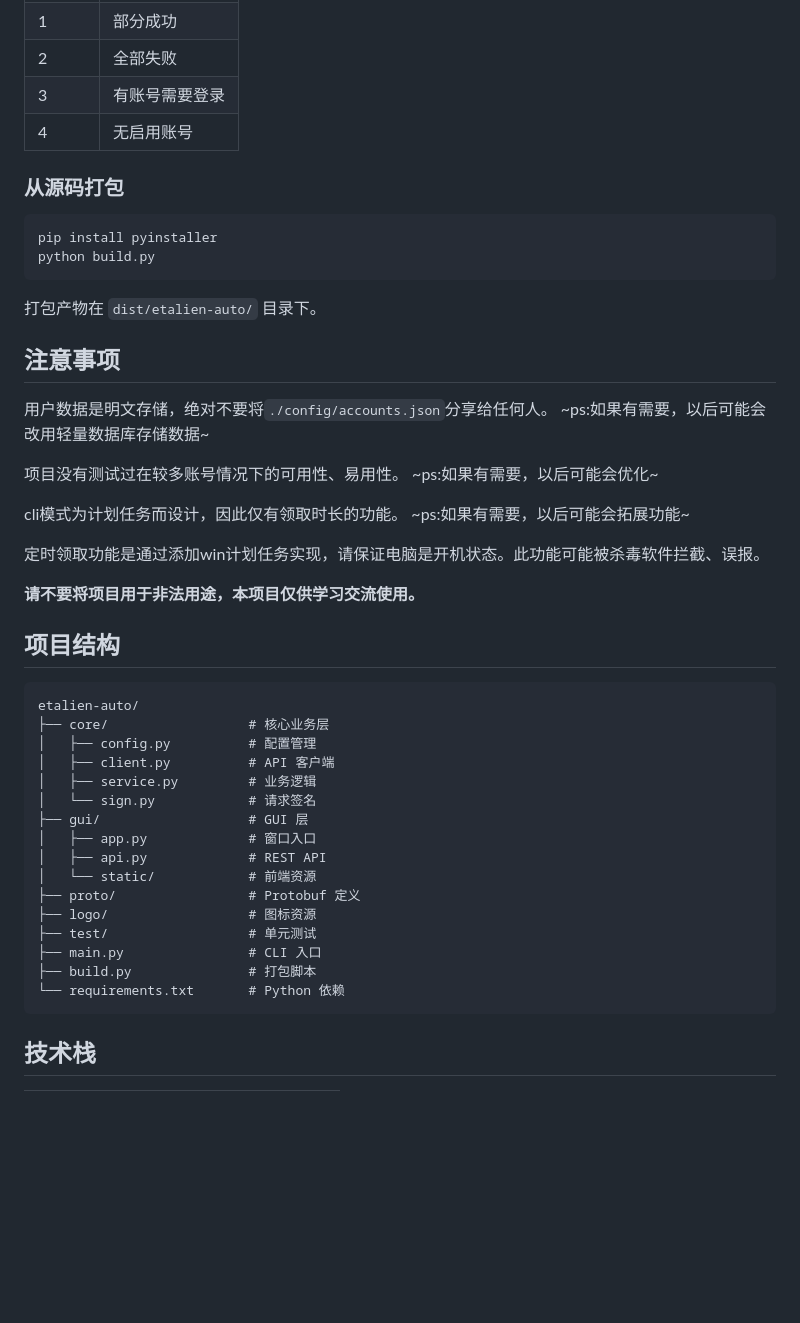
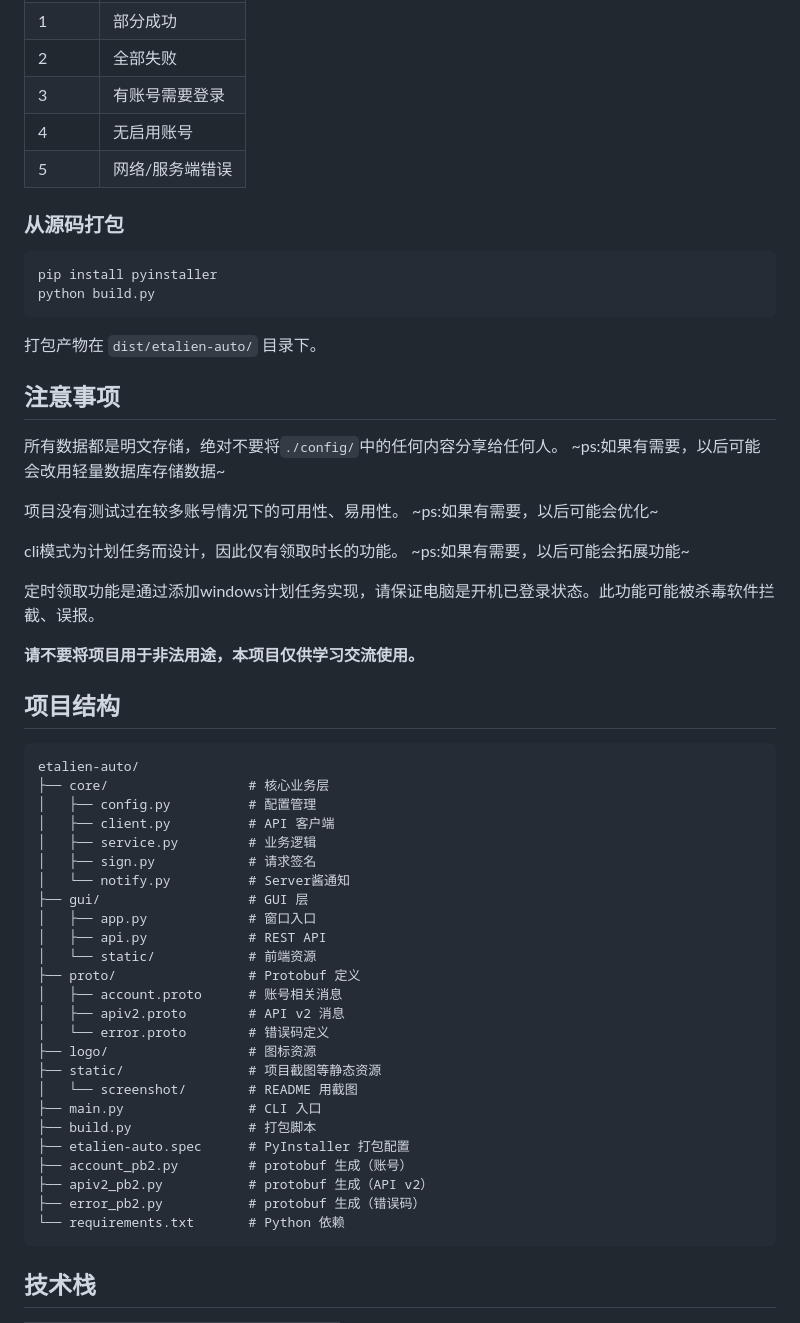
Before and after one commit to JiangXu26710/etalien-auto, a Markdown page: README.md, the part around one of its changes. Drawn GitHub-style; blank space fills up the shorter version.

````diff
--- a/README.md
+++ b/README.md
@@ -59,6 +68,7 @@ python main.py
 | 2 | 全部失败 |
 | 3 | 有账号需要登录 |
 | 4 | 无启用账号 |
+| 5 | 网络/服务端错误 |
 
 ### 从源码打包
 
@@ -71,7 +81,7 @@ python build.py
 
 ## 注意事项
 
-用户数据是明文存储，绝对不要将`./config/accounts.json`分享给任何人。
+所有数据都是明文存储，绝对不要将`./config/`中的任何内容分享给任何人。
 																								~ps:如果有需要，以后可能会改用轻量数据库存储数据~
 
 项目没有测试过在较多账号情况下的可用性、易用性。
@@ -80,7 +90,7 @@ python build.py
 cli模式为计划任务而设计，因此仅有领取时长的功能。
 																								~ps:如果有需要，以后可能会拓展功能~
 
-定时领取功能是通过添加win计划任务实现，请保证电脑是开机状态。此功能可能被杀毒软件拦截、误报。
+定时领取功能是通过添加windows计划任务实现，请保证电脑是开机已登录状态。此功能可能被杀毒软件拦截、误报。
 
 **请不要将项目用于非法用途，本项目仅供学习交流使用。**
 
@@ -92,16 +102,25 @@ etalien-auto/
 │   ├── config.py          # 配置管理
 │   ├── client.py          # API 客户端
 │   ├── service.py         # 业务逻辑
-│   └── sign.py            # 请求签名
+│   ├── sign.py            # 请求签名
+│   └── notify.py          # Server酱通知
 ├── gui/                   # GUI 层
 │   ├── app.py             # 窗口入口
 │   ├── api.py             # REST API
 │   └── static/            # 前端资源
 ├── proto/                 # Protobuf 定义
+│   ├── account.proto      # 账号相关消息
+│   ├── apiv2.proto        # API v2 消息
+│   └── error.proto        # 错误码定义
 ├── logo/                  # 图标资源
-├── test/                  # 单元测试
+├── static/                # 项目截图等静态资源
+│   └── screenshot/        # README 用截图
 ├── main.py                # CLI 入口
 ├── build.py               # 打包脚本
+├── etalien-auto.spec      # PyInstaller 打包配置
+├── account_pb2.py         # protobuf 生成（账号）
+├── apiv2_pb2.py           # protobuf 生成（API v2）
+├── error_pb2.py           # protobuf 生成（错误码）
 └── requirements.txt       # Python 依赖
 ```
 
````
Also changed, not shown: other parts of README.md (+12 -3 lines), static/screenshot/img_1.png (added), 16 other files.
